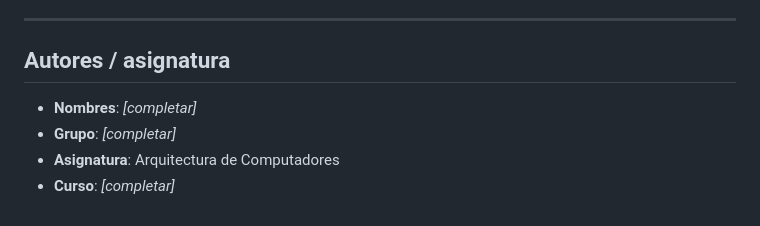
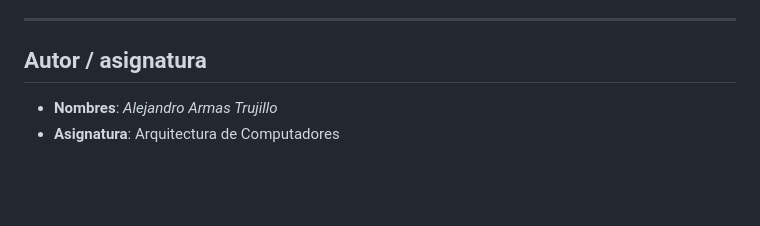
Before and after one commit to alexxarmaas/Trabajo-AC, a Markdown page: README.md, the part around the change. Drawn GitHub-style; blank space fills up the shorter version.

Commit message:
feat: add documentation for RV64I basic pipeline unit and update README author info

```diff
--- a/README.md
+++ b/README.md
@@ -247,9 +247,7 @@ Casos cubiertos: forwarding sin stall, stalls RAW sin forwarding, load-use con 1
 
 ---
 
-## Autores / asignatura
+## Autor / asignatura
 
-- **Nombres**: _[completar]_
-- **Grupo**: _[completar]_
+- **Nombres**: _Alejandro Armas Trujillo_
 - **Asignatura**: Arquitectura de Computadores
-- **Curso**: _[completar]_
```
Also changed, not shown: docs/unidades/unidad-1-codificacion-rv64i.md (+6 -6 lines).
